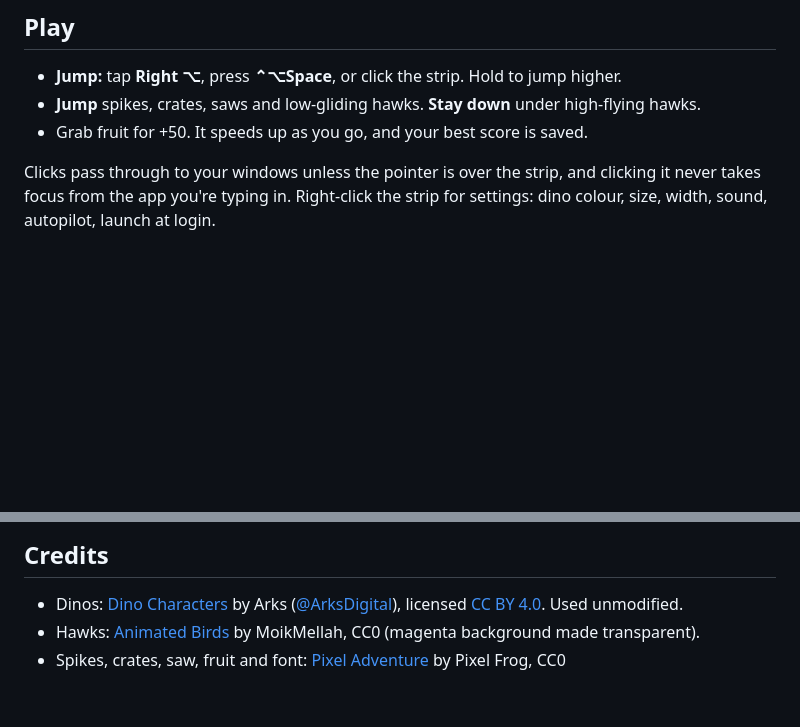
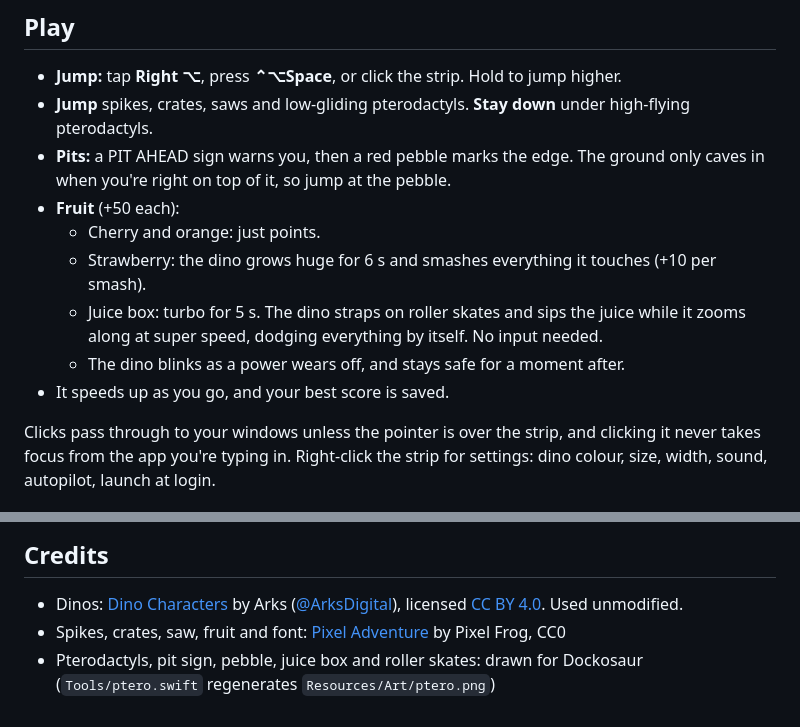
Before and after one commit to nehapandeymn-tech/dockosaur, a Markdown page: README.md, 2 parts joined by grey strips. Drawn GitHub-style; blank space fills up the shorter version.

```diff
--- a/README.md
+++ b/README.md
@@ -7,8 +7,16 @@ A tiny pixel dino that runs on top of your macOS Dock. Play it while you work: j
 ## Play
 
 - **Jump:** tap **Right ⌥**, press **⌃⌥Space**, or click the strip. Hold to jump higher.
-- **Jump** spikes, crates, saws and low-gliding hawks. **Stay down** under high-flying hawks.
-- Grab fruit for +50. It speeds up as you go, and your best score is saved.
+- **Jump** spikes, crates, saws and low-gliding pterodactyls. **Stay down** under high-flying pterodactyls.
+- **Pits:** a PIT AHEAD sign warns you, then a red pebble marks the edge. The ground only caves in
+  when you're right on top of it, so jump at the pebble.
+- **Fruit** (+50 each):
+  - Cherry and orange: just points.
+  - Strawberry: the dino grows huge for 6 s and smashes everything it touches (+10 per smash).
+  - Juice box: turbo for 5 s. The dino straps on roller skates and sips the juice while it zooms along
+    at super speed, dodging everything by itself. No input needed.
+  - The dino blinks as a power wears off, and stays safe for a moment after.
+- It speeds up as you go, and your best score is saved.
 
 Clicks pass through to your windows unless the pointer is over the strip, and clicking it never takes focus from the app you're typing in. Right-click the strip for settings: dino colour, size, width, sound, autopilot, launch at login.
 
@@ -40,5 +48,5 @@ Needs macOS 14+.
 
 - Dinos: [Dino Characters](https://arks.itch.io/dino-characters) by Arks ([@ArksDigital](https://twitter.com/ArksDigital)),
   licensed [CC BY 4.0](https://creativecommons.org/licenses/by/4.0/). Used unmodified.
-- Hawks: [Animated Birds](https://opengameart.org/content/animated-birds-32x32) by MoikMellah, CC0 (magenta background made transparent).
 - Spikes, crates, saw, fruit and font: [Pixel Adventure](https://pixelfrog-assets.itch.io/pixel-adventure-1) by Pixel Frog, CC0
+- Pterodactyls, pit sign, pebble, juice box and roller skates: drawn for Dockosaur (`Tools/ptero.swift` regenerates `Resources/Art/ptero.png`)
```
Also changed, not shown: Resources/Art/birds.png (deleted), Resources/Art/fruit_apple.png (deleted), Resources/Art/ptero.png (added), 2 other files.
